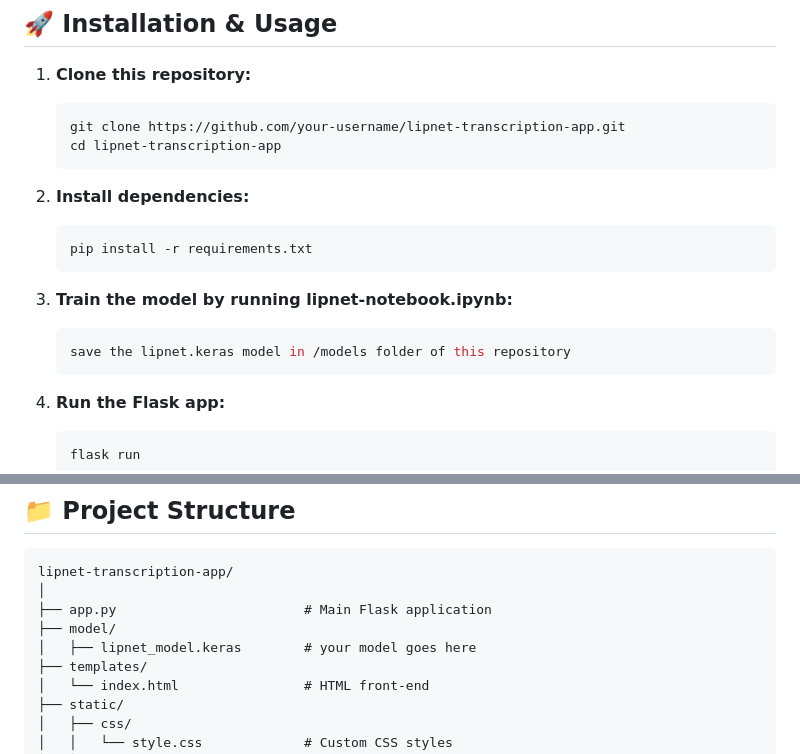
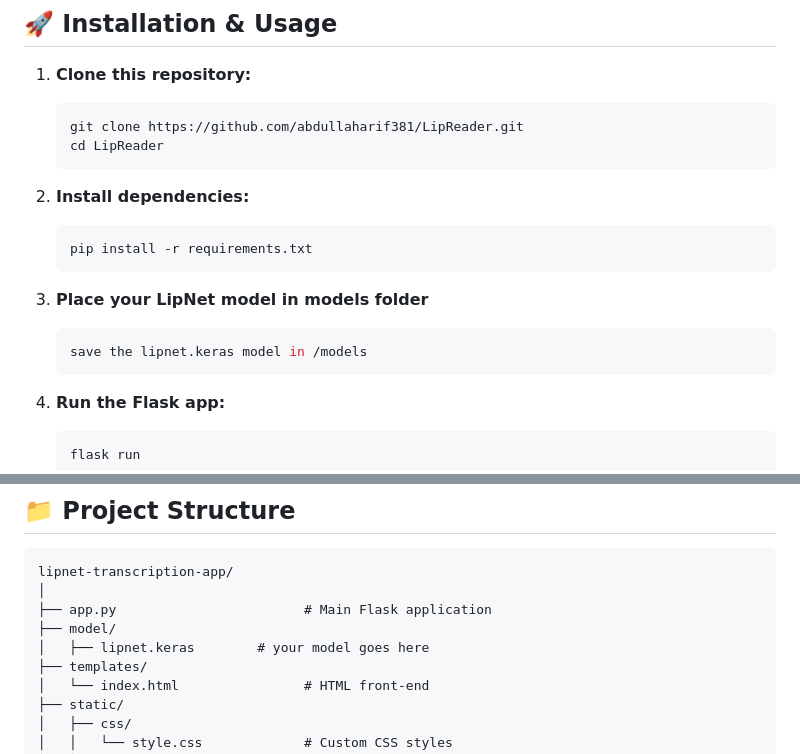
Before and after one commit to abdullaharif381/LipReader, a Markdown page: README.md, 2 parts joined by grey strips. Rendered like a GitHub page.

````diff
--- a/README.md
+++ b/README.md
@@ -123,8 +123,8 @@ The model is trained with:
 
 1. **Clone this repository:**
    ```bash
-   git clone https://github.com/your-username/lipnet-transcription-app.git
-   cd lipnet-transcription-app
+   git clone https://github.com/abdullaharif381/LipReader.git
+   cd LipReader
    ```
 
 2. **Install dependencies:**
@@ -132,9 +132,9 @@ The model is trained with:
    pip install -r requirements.txt
    ```
 
-3. **Train the model by running lipnet-notebook.ipynb:**
+3. **Place your LipNet model in models folder**
    ```bash
-   save the lipnet.keras model in /models folder of this repository
+   save the lipnet.keras model in /models
    ```
 
 4. **Run the Flask app:**
@@ -157,7 +157,7 @@ lipnet-transcription-app/
 │
 ├── app.py                        # Main Flask application
 ├── model/
-│   ├── lipnet_model.keras        # your model goes here
+│   ├── lipnet.keras        # your model goes here
 ├── templates/
 │   └── index.html                # HTML front-end
 ├── static/
````
